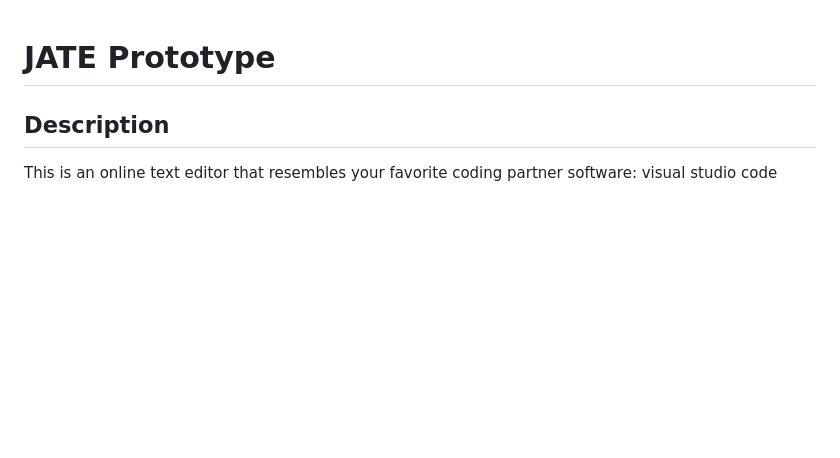
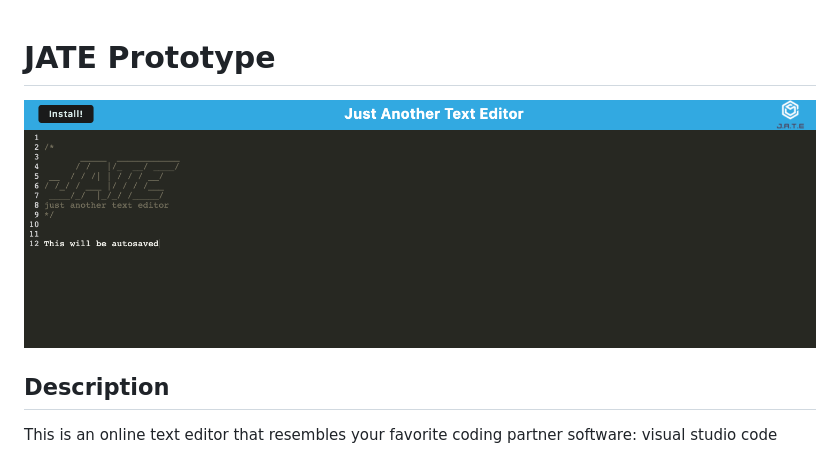
Before and after one commit to mecuboi/jate-prototype, a Markdown page: README.md, the part around the change. Rendered like a GitHub page; pictures changed too: images/screenshot.png (added); blank space fills up the shorter version.

Commit message:
adding screenshot

```diff
--- a/README.md
+++ b/README.md
@@ -1,4 +1,6 @@
 # JATE Prototype
+
+![HOMEPAGE](./images/screenshot.png)
 
 ## Description
 
```
